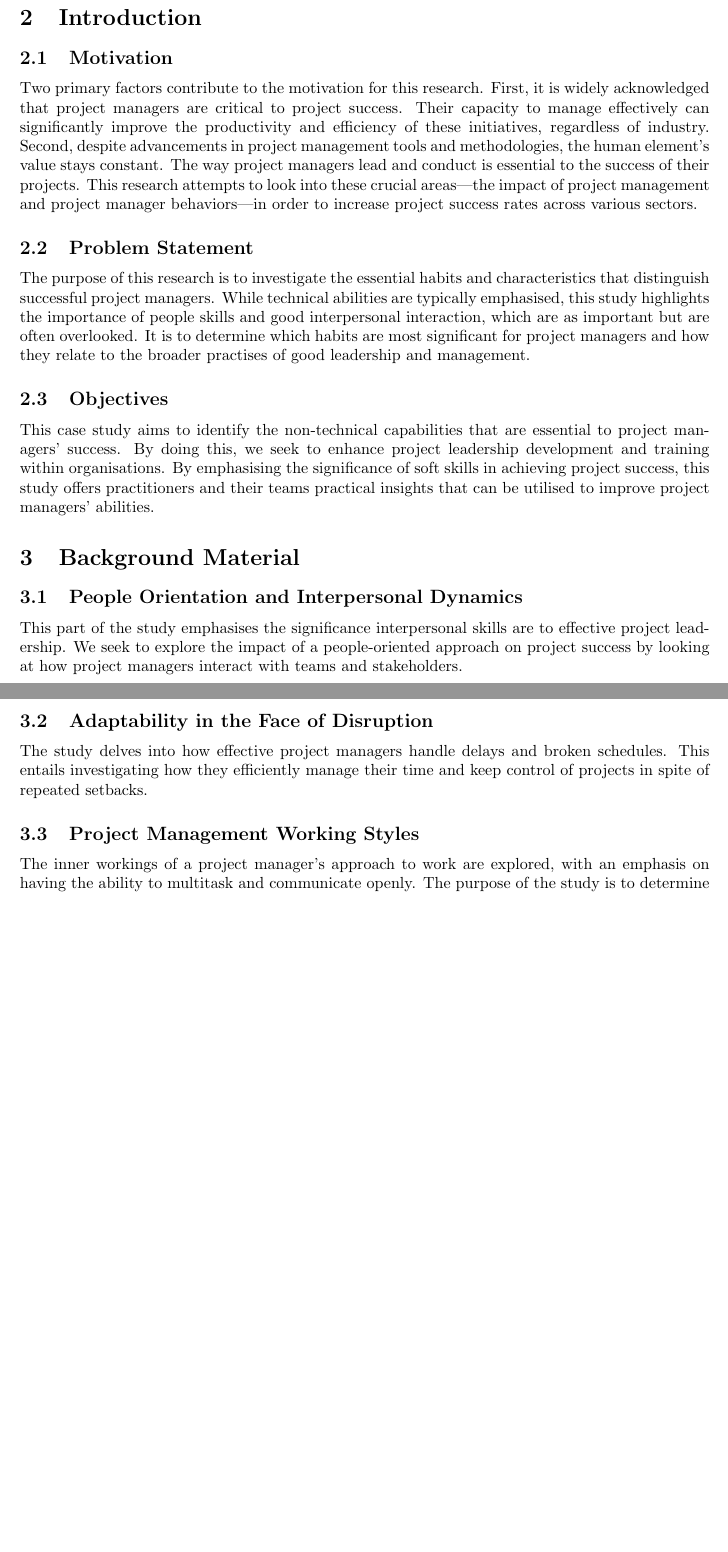
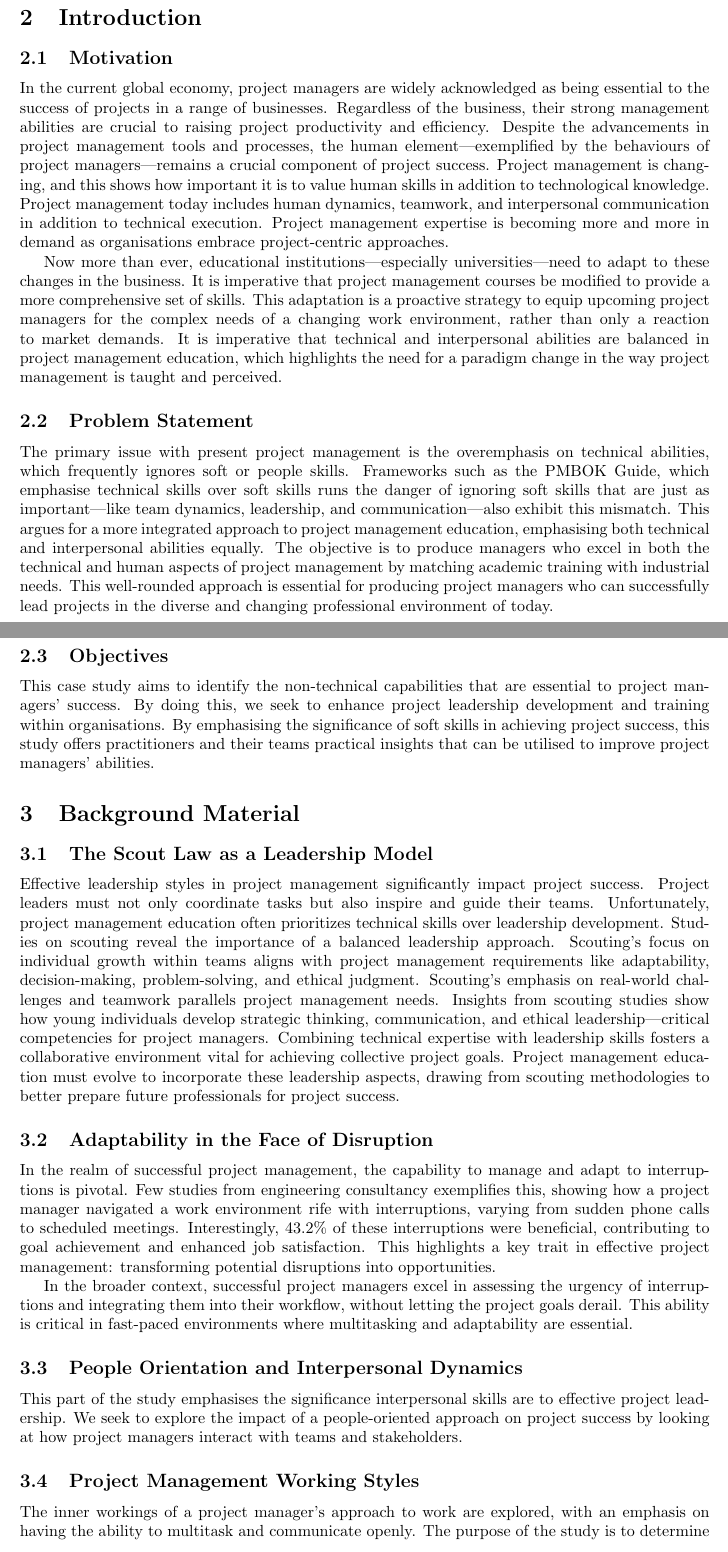
Before and after one commit to shashank6341/SOEN6841-Topical-Analysis-And-Synthesis, a LaTeX document (TAS_Report_40217257.tex): two parts of pages 3 and 4 of 5 before the commit and two parts of pages 3 and 4 of 6 after it, joined at a grey line, cut so that both start at the same text, the shorter picture padded with empty space. Compiled offline with pdfLaTeX.

Commit message:
Modified sections based on Case Studies.

```diff
--- a/TAS_Report_40217257.tex
+++ b/TAS_Report_40217257.tex
@@ -5,7 +5,11 @@
 \usepackage[hidelinks]{hyperref}
 
 \title{Habits of a Successful Project Manager}
-\author{Shashank Verma \\ 40217257}
+\author{Shashank Verma \\ 40217257
+\\
+\\
+\\
+SOEN 6841: Software Project Management}
 \date{30/10/2023}
 
 
@@ -24,23 +28,33 @@ The success of project managers is frequently an amalgam of their technical abil
 
 \section{Introduction}
 \subsection{Motivation}
-Two primary factors contribute to the motivation for this research. First, it is widely acknowledged that project managers are critical to project success. Their capacity to manage effectively can significantly improve the productivity and efficiency of these initiatives, regardless of industry. Second, despite advancements in project management tools and methodologies, the human element's value stays constant. The way project managers lead and conduct is essential to the success of their projects. This research attempts to look into these crucial areas—the impact of project management and project manager behaviors—in order to increase project success rates across various sectors.
+In the current global economy, project managers are widely acknowledged as being essential to the success of projects in a range of businesses. Regardless of the business, their strong management abilities are crucial to raising project productivity and efficiency. Despite the advancements in project management tools and processes, the human element—exemplified by the behaviours of project managers—remains a crucial component of project success. Project management is changing, and this shows how important it is to value human skills in addition to technological knowledge. Project management today includes human dynamics, teamwork, and interpersonal communication in addition to technical execution. Project management expertise is becoming more and more in demand as organisations embrace project-centric approaches.
 
+Now more than ever, educational institutions—especially universities—need to adapt to these changes in the business. It is imperative that project management courses be modified to provide a more comprehensive set of skills. This adaptation is a proactive strategy to equip upcoming project managers for the complex needs of a changing work environment, rather than only a reaction to market demands. It is imperative that technical and interpersonal abilities are balanced in project management education, which highlights the need for a paradigm change in the way project management is taught and perceived.
 
 \subsection{Problem Statement}
-The purpose of this research is to investigate the essential habits and characteristics that distinguish successful project managers. While technical abilities are typically emphasised, this study highlights the importance of people skills and good interpersonal interaction, which are as important but are often overlooked. It is to determine which habits are most significant for project managers and how they relate to the broader practises of good leadership and management.
+The primary issue with present project management is the overemphasis on technical abilities, which frequently ignores soft or people skills. Frameworks such as the PMBOK Guide, which emphasise technical skills over soft skills runs the danger of ignoring soft skills that are just as important—like team dynamics, leadership, and communication—also exhibit this mismatch. This argues for a more integrated approach to project management education, emphasising both technical and interpersonal abilities equally. The objective is to produce managers who excel in both the technical and human aspects of project management by matching academic training with industrial needs. This well-rounded approach is essential for producing project managers who can successfully lead projects in the diverse and changing professional environment of today.
+
 
 
 \subsection{Objectives}
 This case study aims to identify the non-technical capabilities that are essential to project managers' success. By doing this, we seek to enhance project leadership development and training within organisations. By emphasising the significance of soft skills in achieving project success, this study offers practitioners and their teams practical insights that can be utilised to improve project managers' abilities.
 
 \section{Background Material}
+\subsection{The Scout Law as a Leadership Model}
+
+Effective leadership styles in project management significantly impact project success. Project leaders must not only coordinate tasks but also inspire and guide their teams. Unfortunately, project management education often prioritizes technical skills over leadership development. Studies on scouting reveal the importance of a balanced leadership approach. Scouting's focus on individual growth within teams aligns with project management requirements like adaptability, decision-making, problem-solving, and ethical judgment. Scouting's emphasis on real-world challenges and teamwork parallels project management needs. Insights from scouting studies show how young individuals develop strategic thinking, communication, and ethical leadership—critical competencies for project managers. Combining technical expertise with leadership skills fosters a collaborative environment vital for achieving collective project goals. Project management education must evolve to incorporate these leadership aspects, drawing from scouting methodologies to better prepare future professionals for project success.
+
+\subsection{Adaptability in the Face of Disruption}
+In the realm of successful project management, the capability to manage and adapt to interruptions is pivotal. Few studies from engineering consultancy exemplifies this, showing how a project manager navigated a work environment rife with interruptions, varying from sudden phone calls to scheduled meetings. Interestingly, 43.2\% of these interruptions were beneficial, contributing to goal achievement and enhanced job satisfaction. This highlights a key trait in effective project management: transforming potential disruptions into opportunities.
+
+In the broader context, successful project managers excel in assessing the urgency of interruptions and integrating them into their workflow, without letting the project goals derail. This ability is critical in fast-paced environments where multitasking and adaptability are essential.
+
 \subsection{People Orientation and Interpersonal Dynamics}
 This part of the study emphasises the significance interpersonal skills are to effective project leadership. We seek to explore the impact of a people-oriented approach on project success by looking at how project managers interact with teams and stakeholders.
 
 
-\subsection{Adaptability in the Face of Disruption}
-The study delves into how effective project managers handle delays and broken schedules. This entails investigating how they efficiently manage their time and keep control of projects in spite of repeated setbacks.
+
 
 \subsection{Project Management Working Styles}
 The inner workings of a project manager's approach to work are explored, with an emphasis on having the ability to multitask and communicate openly. The purpose of the study is to determine how these working methods impact the finished outcomes of their projects.
```
Also changed, not shown: TAS_Report_40217257.tex (5 more changed lines).
